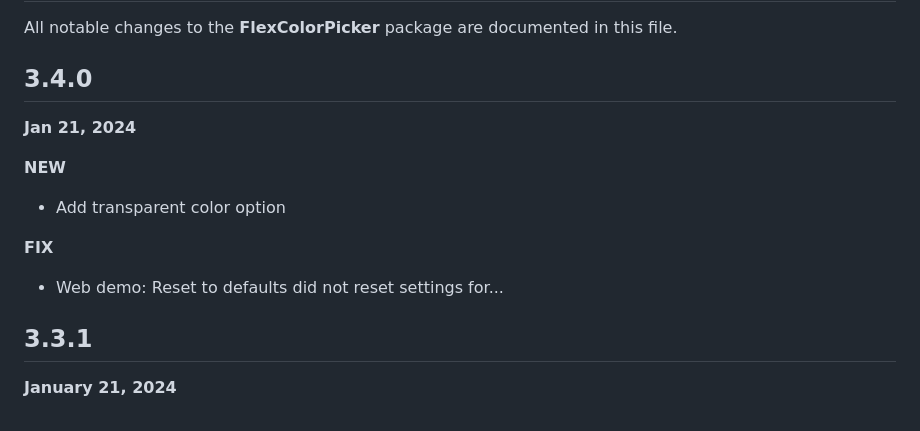
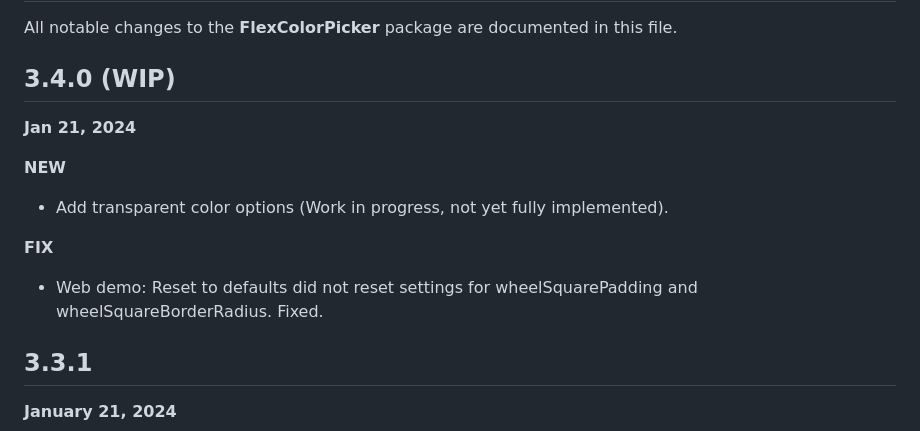
Before and after one commit to rydmike/flex_color_picker, a Markdown page: CHANGELOG.md, the part around the change. GitHub-like rendering.

```diff
--- a/CHANGELOG.md
+++ b/CHANGELOG.md
@@ -2,17 +2,17 @@
 
 All notable changes to the **FlexColorPicker** package are documented in this file.
 
-## 3.4.0
+## 3.4.0 (WIP)
 
 **Jan 21, 2024**
 
 **NEW**
 
-- Add transparent color option
+- Add transparent color options (Work in progress, not yet fully implemented).
 
 **FIX**
 
-- Web demo: Reset to defaults did not reset settings for...
+- Web demo: Reset to defaults did not reset settings for wheelSquarePadding and wheelSquareBorderRadius. Fixed.
 
 
 ## 3.3.1
```
